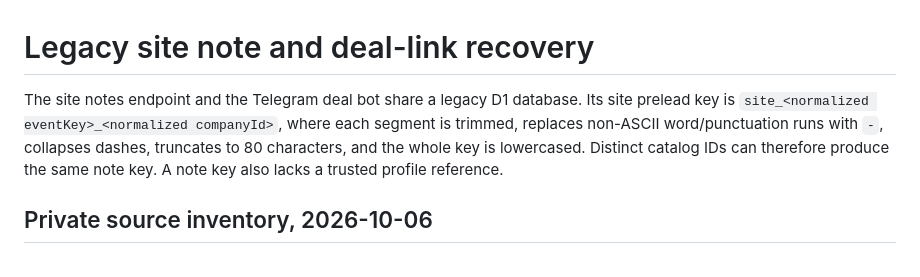
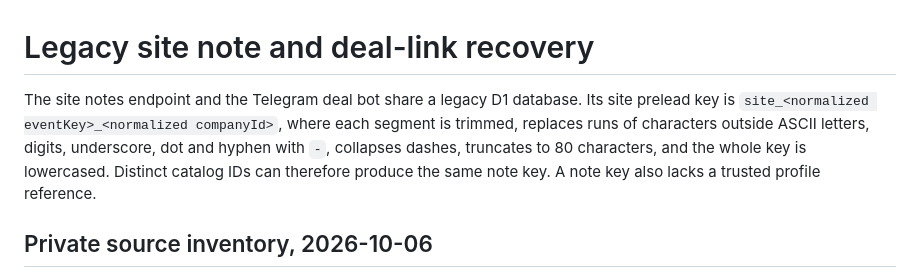
Before and after one commit to flexi-consulting/crm-web, a Markdown page: docs/LEGACY-NOTES-RECOVERY.md, the part around the change. Drawn GitHub-style.

Commit message:
docs: specify exact legacy note key alphabet

```diff
--- a/docs/LEGACY-NOTES-RECOVERY.md
+++ b/docs/LEGACY-NOTES-RECOVERY.md
@@ -1,6 +1,6 @@
 # Legacy site note and deal-link recovery
 
-The site notes endpoint and the Telegram deal bot share a legacy D1 database. Its site prelead key is `site_<normalized eventKey>_<normalized companyId>`, where each segment is trimmed, replaces non-ASCII word/punctuation runs with `-`, collapses dashes, truncates to 80 characters, and the whole key is lowercased. Distinct catalog IDs can therefore produce the same note key. A note key also lacks a trusted profile reference.
+The site notes endpoint and the Telegram deal bot share a legacy D1 database. Its site prelead key is `site_<normalized eventKey>_<normalized companyId>`, where each segment is trimmed, replaces runs of characters outside ASCII letters, digits, underscore, dot and hyphen with `-`, collapses dashes, truncates to 80 characters, and the whole key is lowercased. Distinct catalog IDs can therefore produce the same note key. A note key also lacks a trusted profile reference.
 
 ## Private source inventory, 2026-10-06
 
```
